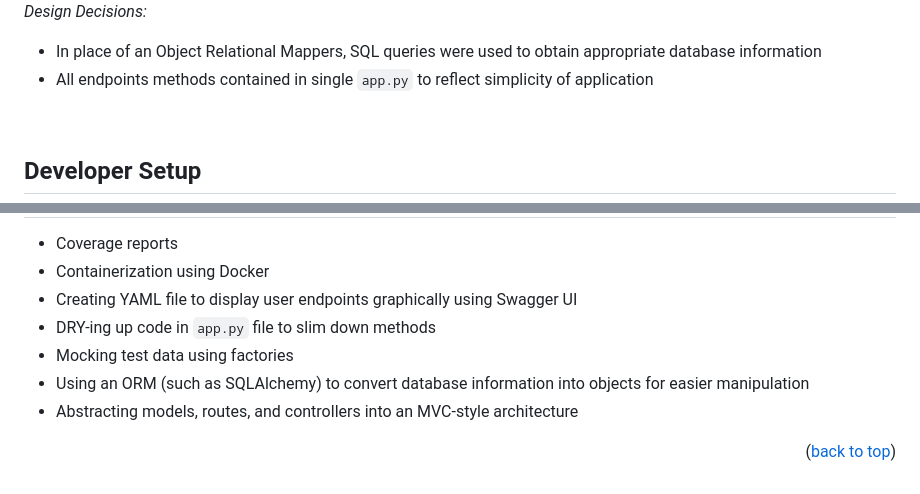
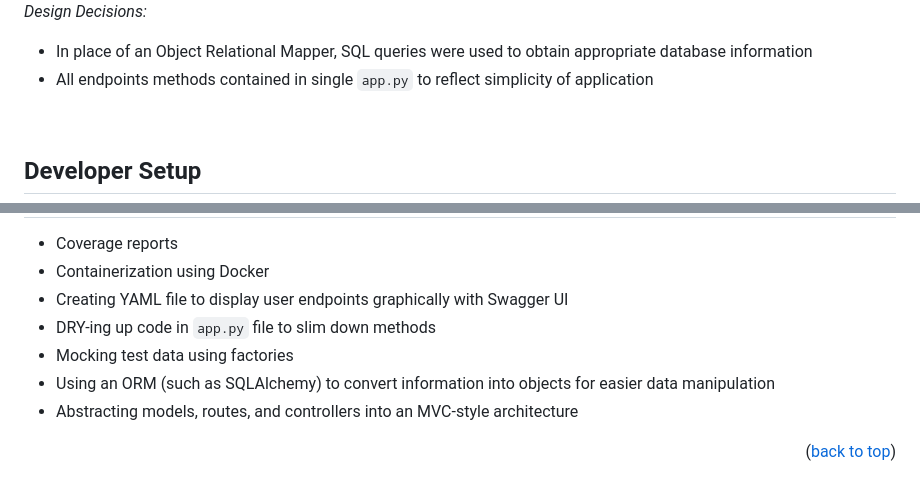
Before and after one commit to gabrielcnunez/text-notification-python, a Markdown page: README.md, 2 parts joined by grey strips. GitHub-like rendering.

Commit message:
Fix spelling, grammatical errors

````diff
--- a/README.md
+++ b/README.md
@@ -25,7 +25,7 @@ This project was designed and developed to mirror a simplied, pared down version
 
 *Design Decisions:*
 
-- In place of an Object Relational Mappers, SQL queries were used to obtain appropriate database information
+- In place of an Object Relational Mapper, SQL queries were used to obtain appropriate database information
 - All endpoints methods contained in single ```app.py``` to reflect simplicity of application
 
 <br>
@@ -194,10 +194,10 @@ This project was designed and developed to mirror a simplied, pared down version
 
 - Coverage reports
 - Containerization using Docker
-- Creating YAML file to display user endpoints graphically using Swagger UI
+- Creating YAML file to display user endpoints graphically with Swagger UI
 - DRY-ing up code in ```app.py``` file to slim down methods
 - Mocking test data using factories
-- Using an ORM (such as SQLAlchemy) to convert database information into objects for easier manipulation
+- Using an ORM (such as SQLAlchemy) to convert information into objects for easier data manipulation
 - Abstracting models, routes, and controllers into an MVC-style architecture
 
 <p align="right">(<a href="#top">back to top</a>)</p>
````
